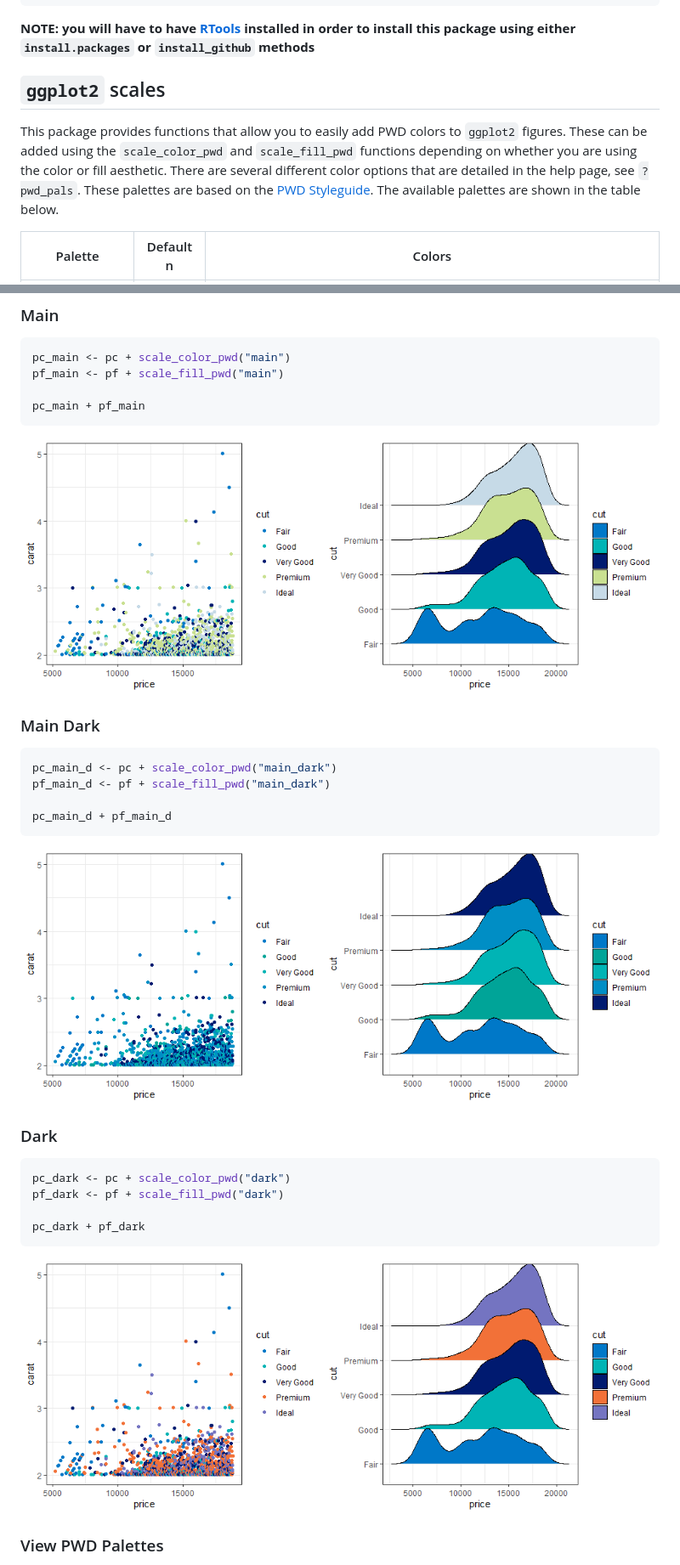
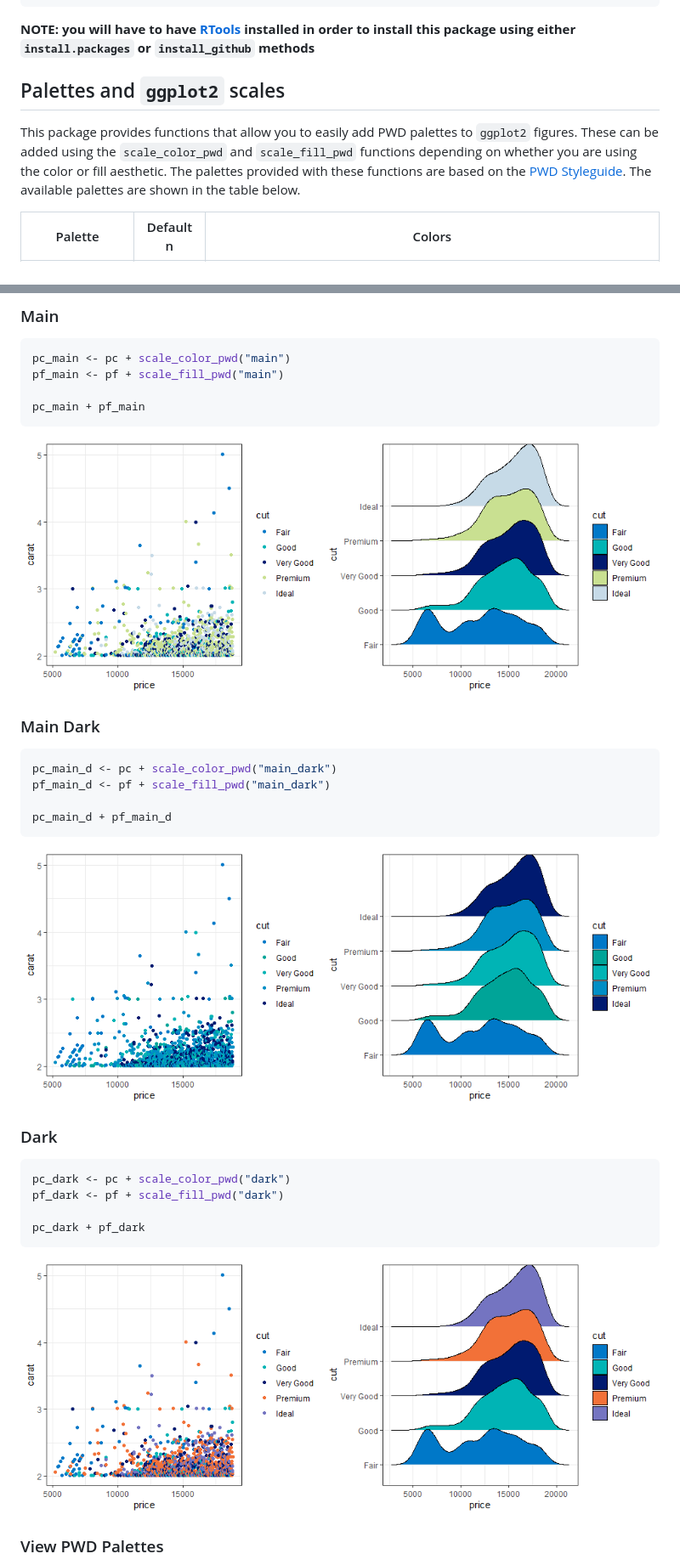
Before and after one commit to tbradley1013/pwdthemes, a Markdown page: README.md, 2 parts joined by grey strips. Shown at 85% size. Drawn GitHub-style; pictures changed too: man/figures/README-dark-1.png (added), man/figures/README-main-1.png (added), man/figures/README-main_dark-1.png (added).

Commit message:
added chunk names for figures

````diff
--- a/README.md
+++ b/README.md
@@ -35,14 +35,13 @@ devtools::install_github("tbradley1013/pwdthemes")
 order to install this package using either `install.packages` or
 `install_github` methods**
 
-## `ggplot2` scales
+## Palettes and `ggplot2` scales
 
-This package provides functions that allow you to easily add PWD colors
-to `ggplot2` figures. These can be added using the `scale_color_pwd` and
-`scale_fill_pwd` functions depending on whether you are using the color
-or fill aesthetic. There are several different color options that are
-detailed in the help page, see `?pwd_pals`. These palettes are based on
-the [PWD
+This package provides functions that allow you to easily add PWD
+palettes to `ggplot2` figures. These can be added using the
+`scale_color_pwd` and `scale_fill_pwd` functions depending on whether
+you are using the color or fill aesthetic. The palettes provided with
+these functions are based on the [PWD
 Styleguide](http://waternet/news/The_New_Philadelphia_Water_Brand/PWD_StyleGuidelines.pdf).
 The available palettes are shown in the table below.
 
@@ -93,7 +92,7 @@ pf_main <- pf + scale_fill_pwd("main")
 pc_main + pf_main
 ```
 
-<img src="man/figures/README-unnamed-chunk-4-1.png" width="100%" />
+<img src="man/figures/README-main-1.png" width="100%" />
 
 ### Main Dark
 
@@ -104,7 +103,7 @@ pf_main_d <- pf + scale_fill_pwd("main_dark")
 pc_main_d + pf_main_d
 ```
 
-<img src="man/figures/README-unnamed-chunk-5-1.png" width="100%" />
+<img src="man/figures/README-main_dark-1.png" width="100%" />
 
 ### Dark
 
@@ -115,7 +114,7 @@ pf_dark <- pf + scale_fill_pwd("dark")
 pc_dark + pf_dark
 ```
 
-<img src="man/figures/README-unnamed-chunk-6-1.png" width="100%" />
+<img src="man/figures/README-dark-1.png" width="100%" />
 
 ### View PWD Palettes
 
````
Also changed, not shown: 1 other file.
